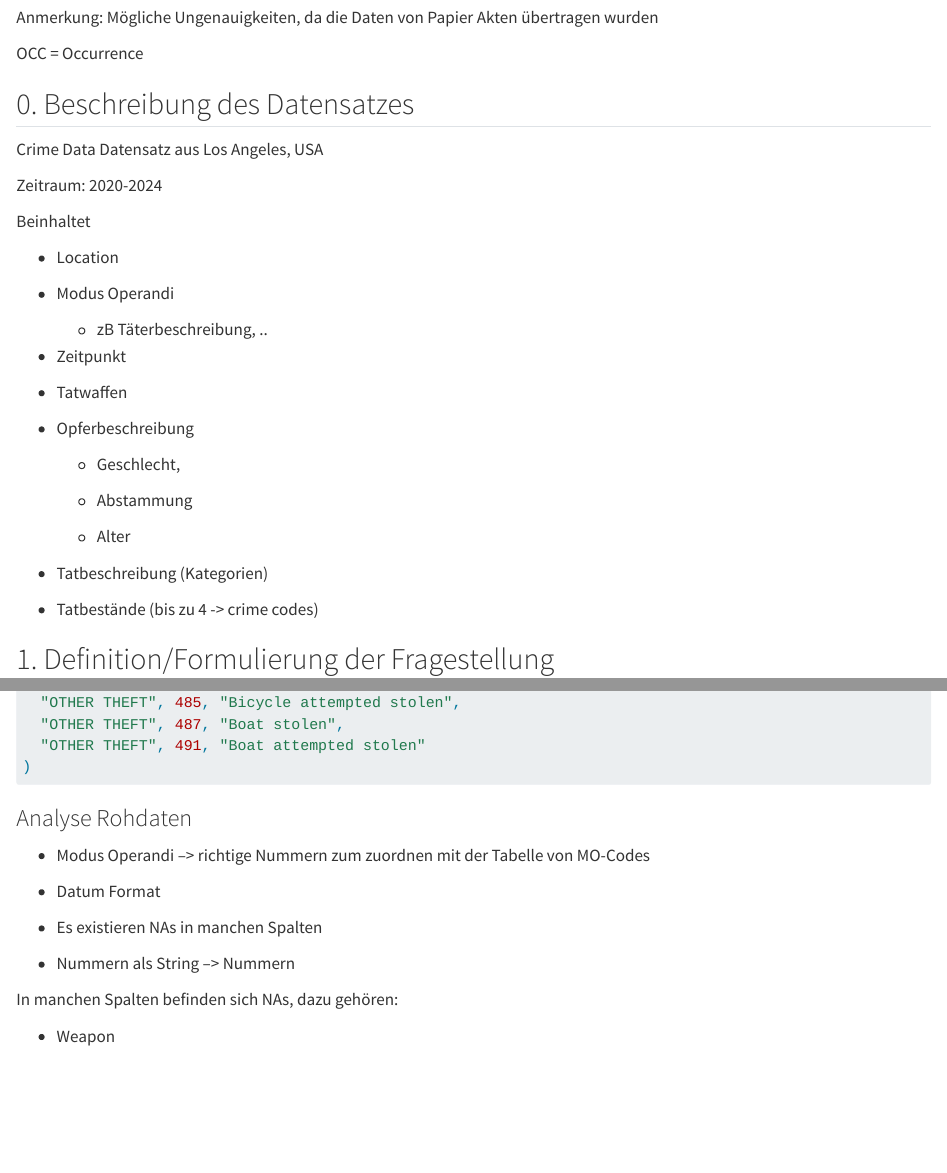
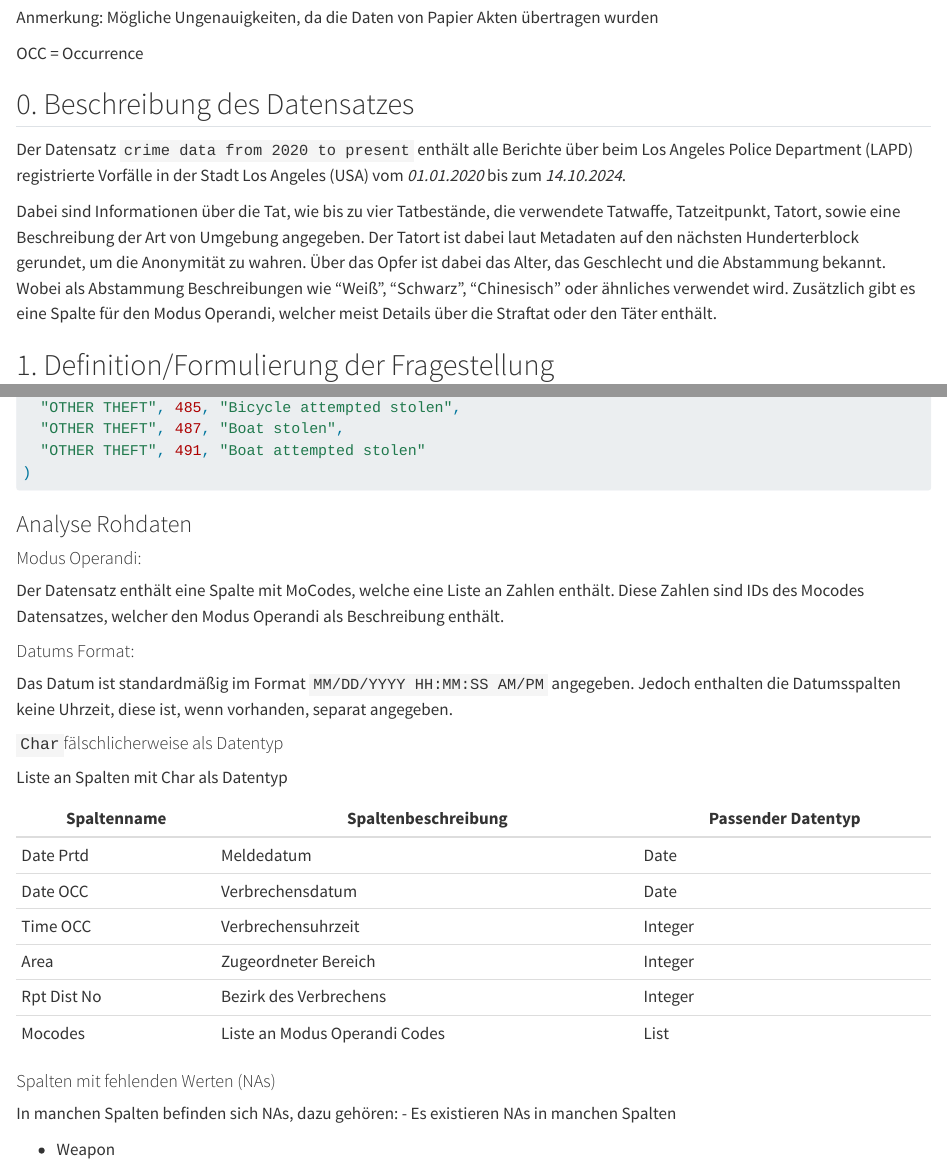
Before and after one commit to jujujuok/crime_data_analysis, a Quarto document (project.qmd): the page in a window 1100 px wide, from 260 px down, and a second part further down, joined at a grey line. Rendered offline with R 4.5, knitr and Pandoc in place of Quarto, with nearby package versions; some code elsewhere in the file could not run offline.

Commit message:
formulated bullet points to text

```diff
--- a/project.qmd
+++ b/project.qmd
@@ -5,6 +5,7 @@ date: today
 format: html
 execute:
   warning: false
+date-format: "DD.MM.YYYY"
 ---
 
 # Crime Data Analysis
@@ -19,33 +20,9 @@ OCC = Occurrence
 
 ## 0. Beschreibung des Datensatzes
 
-Crime Data Datensatz aus Los Angeles, USA
+Der Datensatz `crime data from 2020 to present` enthält alle Berichte über beim Los Angeles Police Department (LAPD) registrierte Vorfälle in der Stadt Los Angeles (USA) vom *01.01.2020* bis zum *14.10.2024*.
 
-Zeitraum: 2020-2024
-
-Beinhaltet
-
--   Location
-
--   Modus Operandi
-
-    -   zB Täterbeschreibung, ..
-
--   Zeitpunkt
-
--   Tatwaffen
-
--   Opferbeschreibung
-
-    -   Geschlecht,
-
-    -   Abstammung
-
-    -   Alter
-
--   Tatbeschreibung (Kategorien)
-
--   Tatbestände (bis zu 4 -\> crime codes)
+Dabei sind Informationen über die Tat, wie bis zu vier Tatbestände, die verwendete Tatwaffe, Tatzeitpunkt, Tatort, sowie eine Beschreibung der Art von Umgebung angegeben. Der Tatort ist dabei laut Metadaten auf den nächsten Hunderterblock gerundet, um die Anonymität zu wahren. Über das Opfer ist dabei das Alter, das Geschlecht und die Abstammung bekannt. Wobei als Abstammung Beschreibungen wie "Weiß", "Schwarz", "Chinesisch" oder ähnliches verwendet wird. Zusätzlich gibt es eine Spalte für den Modus Operandi, welcher meist Details über die Straftat oder den Täter enthält.
 
 ## 1. Definition/Formulierung der Fragestellung
 
@@ -220,15 +197,30 @@ crmcd.categories <- tibble::tribble(
 
 ### Analyse Rohdaten
 
--   Modus Operandi –\> richtige Nummern zum zuordnen mit der Tabelle von MO-Codes
+#### Modus Operandi:
 
--   Datum Format
+Der Datensatz enthält eine Spalte mit MoCodes, welche eine Liste an Zahlen enthält. Diese Zahlen sind IDs des Mocodes Datensatzes, welcher den Modus Operandi als Beschreibung enthält.
 
--   Es existieren NAs in manchen Spalten
+#### Datums Format:
 
--   Nummern als String –\> Nummern
+Das Datum ist standardmäßig im Format `MM/DD/YYYY HH:MM:SS AM/PM` angegeben. Jedoch enthalten die Datumsspalten keine Uhrzeit, diese ist, wenn vorhanden, separat angegeben.
 
-In manchen Spalten befinden sich NAs, dazu gehören:
+#### `Char`fälschlicherweise als Datentyp
+
+Liste an Spalten mit Char als Datentyp
+
+| Spaltenname | Spaltenbeschreibung           | Passender Datentyp |
+|-------------|-------------------------------|--------------------|
+| Date Prtd   | Meldedatum                    | Date               |
+| Date OCC    | Verbrechensdatum              | Date               |
+| Time OCC    | Verbrechensuhrzeit            | Integer            |
+| Area        | Zugeordneter Bereich          | Integer            |
+| Rpt Dist No | Bezirk des Verbrechens        | Integer            |
+| Mocodes     | Liste an Modus Operandi Codes | List               |
+
+#### Spalten mit fehlenden Werten (NAs)
+
+In manchen Spalten befinden sich NAs, dazu gehören: - Es existieren NAs in manchen Spalten
 
 -   Weapon
 
```
